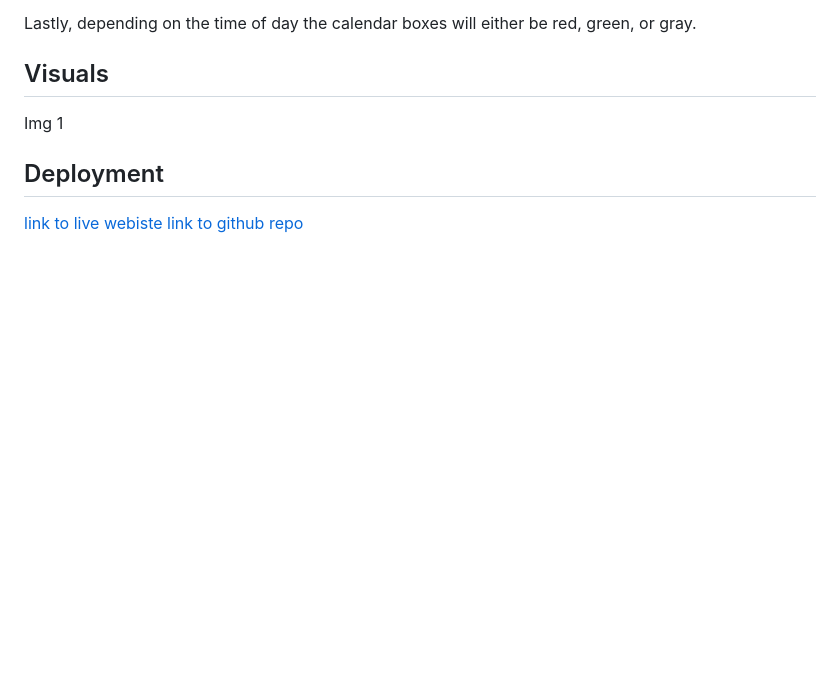
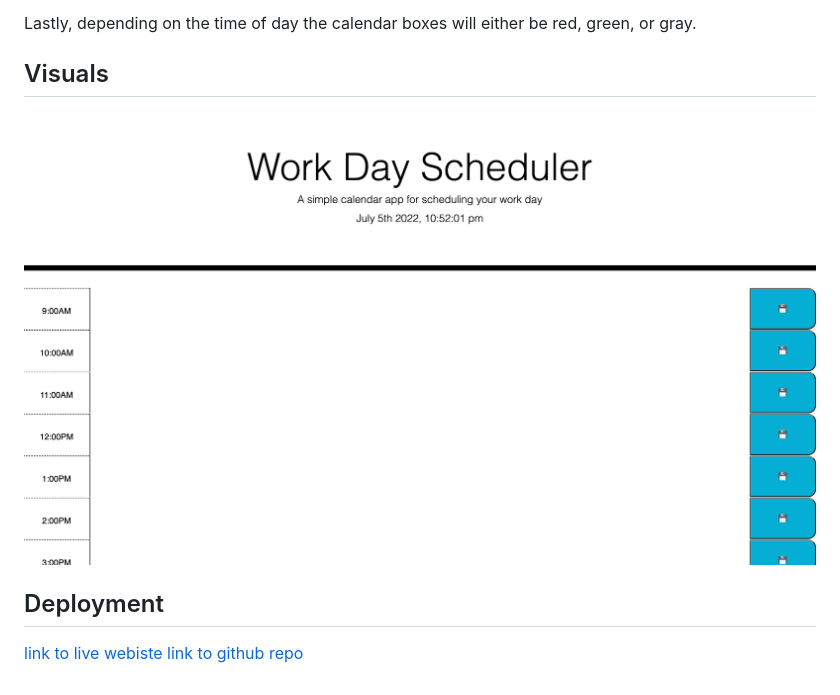
Before and after one commit to Ju1Williams/Workday-Schedule, a Markdown page: README.md, the part around the change printed below. GitHub-like rendering; pictures changed too: Image.png (added); blank space fills up the shorter version.

```diff
--- a/README.md
+++ b/README.md
@@ -15,7 +15,7 @@ Next, the task was to save text in the textArea space that gets the item from lo
 Lastly, depending on the time of day the calendar boxes will either be red, green, or gray.
 
 ## Visuals
- Img 1
+ ![sample Image](Image.png)
 
 
 ## Deployment
```
Also changed, not shown: other parts of README.md (+2 -2 lines), 1 other file.
